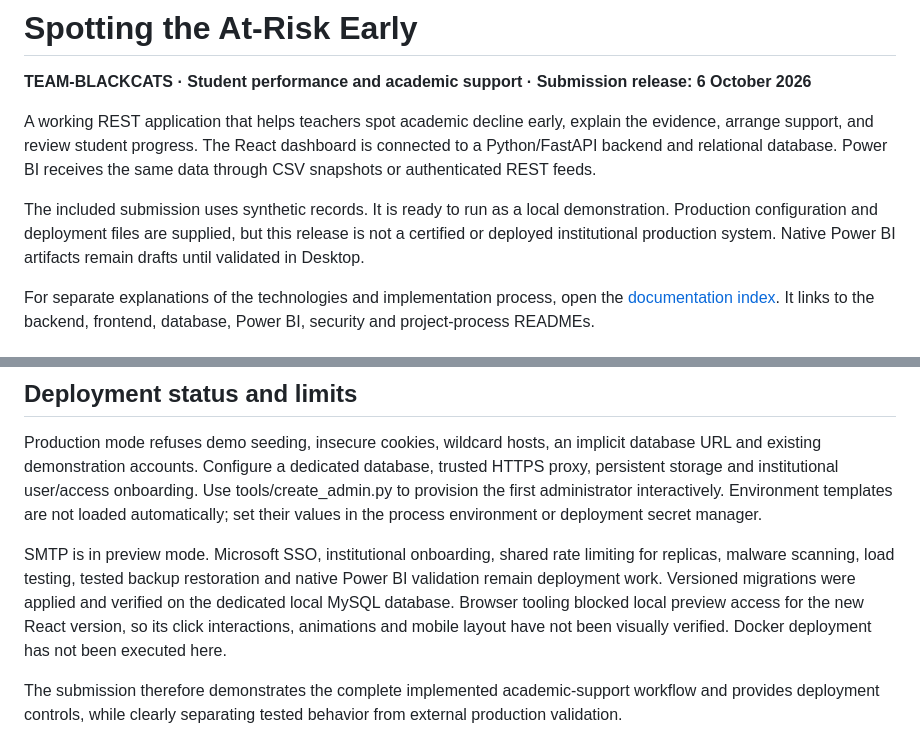
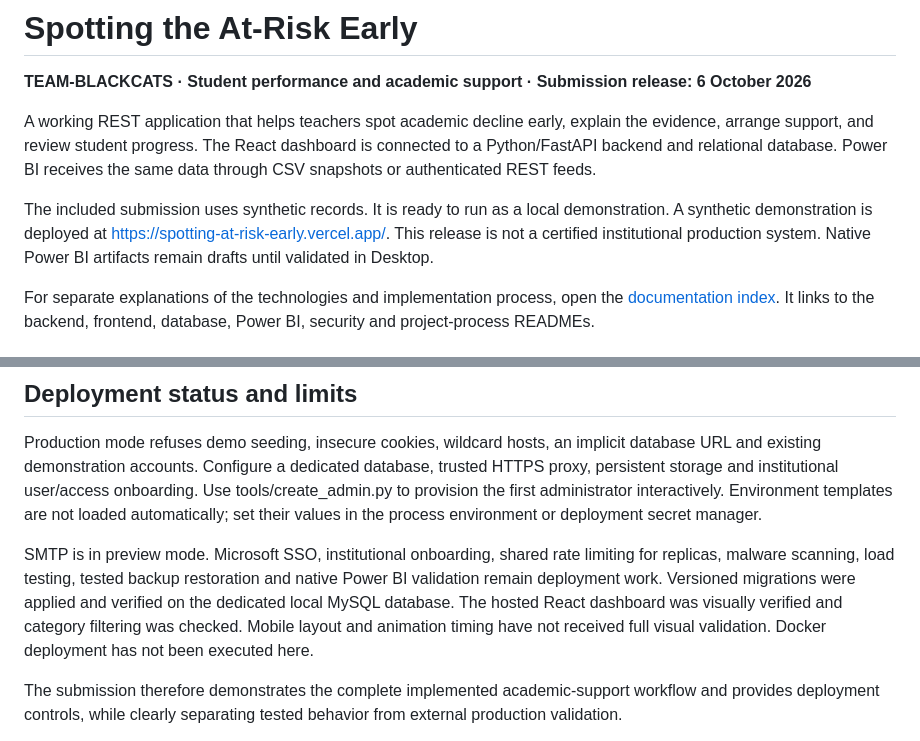
Before and after one commit to saqlain-akhtar-ops/spotting-at-risk-early, a Markdown page: README.md, 2 parts joined by grey strips. Drawn GitHub-style.

Commit message:
Document verified hosted demo and deployment checks

```diff
--- a/README.md
+++ b/README.md
@@ -4,7 +4,7 @@
 
 A working REST application that helps teachers spot academic decline early, explain the evidence, arrange support, and review student progress. The React dashboard is connected to a Python/FastAPI backend and relational database. Power BI receives the same data through CSV snapshots or authenticated REST feeds.
 
-The included submission uses synthetic records. It is ready to run as a local demonstration. Production configuration and deployment files are supplied, but this release is not a certified or deployed institutional production system. Native Power BI artifacts remain drafts until validated in Desktop.
+The included submission uses synthetic records. It is ready to run as a local demonstration. A synthetic demonstration is deployed at https://spotting-at-risk-early.vercel.app/. This release is not a certified institutional production system. Native Power BI artifacts remain drafts until validated in Desktop.
 
 For separate explanations of the technologies and implementation process, open the [documentation index](docs/README.md). It links to the backend, frontend, database, Power BI, security and project-process READMEs.
 
@@ -229,7 +229,7 @@ See [QA evidence](docs/QA.md), [requirement coverage](docs/IMPLEMENTATION.md), [
 
 Production mode refuses demo seeding, insecure cookies, wildcard hosts, an implicit database URL and existing demonstration accounts. Configure a dedicated database, trusted HTTPS proxy, persistent storage and institutional user/access onboarding. Use tools/create_admin.py to provision the first administrator interactively. Environment templates are not loaded automatically; set their values in the process environment or deployment secret manager.
 
-SMTP is in preview mode. Microsoft SSO, institutional onboarding, shared rate limiting for replicas, malware scanning, load testing, tested backup restoration and native Power BI validation remain deployment work. Versioned migrations were applied and verified on the dedicated local MySQL database. Browser tooling blocked local preview access for the new React version, so its click interactions, animations and mobile layout have not been visually verified. Docker deployment has not been executed here.
+SMTP is in preview mode. Microsoft SSO, institutional onboarding, shared rate limiting for replicas, malware scanning, load testing, tested backup restoration and native Power BI validation remain deployment work. Versioned migrations were applied and verified on the dedicated local MySQL database. The hosted React dashboard was visually verified and category filtering was checked. Mobile layout and animation timing have not received full visual validation. Docker deployment has not been executed here.
 
 The submission therefore demonstrates the complete implemented academic-support workflow and provides deployment controls, while clearly separating tested behavior from external production validation.
 
```
Also changed, not shown: docs/QA.md (+4 -1 lines), docs/VERCEL-README.md (+4 -0 lines).
